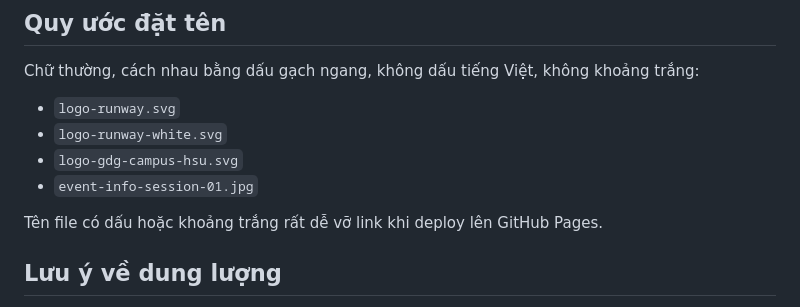
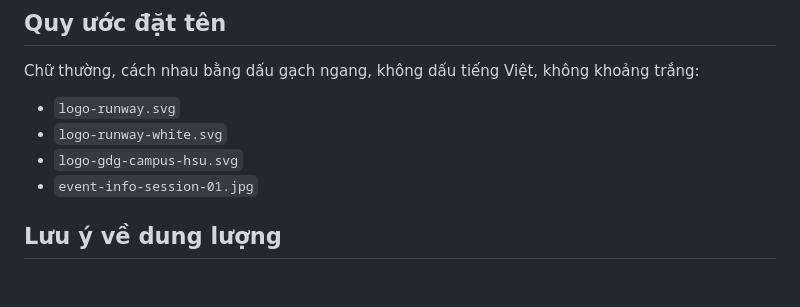
Before and after one commit to liemnt02784-netizen/runway-web-template, a Markdown page: assets/README.md, the part around the change. Rendered like a GitHub page; blank space fills up the shorter version.

Commit message:
Bỏ 2 câu nhắc deploy (không còn deploy trong thử thách)
Co-Authored-By: Claude Sonnet 5.5 <noreply@anthropic.com>

```diff
--- a/assets/README.md
+++ b/assets/README.md
@@ -49,8 +49,6 @@ Chữ thường, cách nhau bằng dấu gạch ngang, không dấu tiếng Vi
 - `logo-gdg-campus-hsu.svg`
 - `event-info-session-01.jpg`
 
-Tên file có dấu hoặc khoảng trắng rất dễ vỡ link khi deploy lên GitHub Pages.
-
 ## Lưu ý về dung lượng
 
 Ảnh nên nén dưới 300KB mỗi tấm, ảnh nền dưới 500KB. Ảnh chụp từ máy ảnh thường nặng 5–8MB, tải trang sẽ rất chậm trên 4G.
```
Also changed, not shown: BRAND.md (+0 -2 lines).
